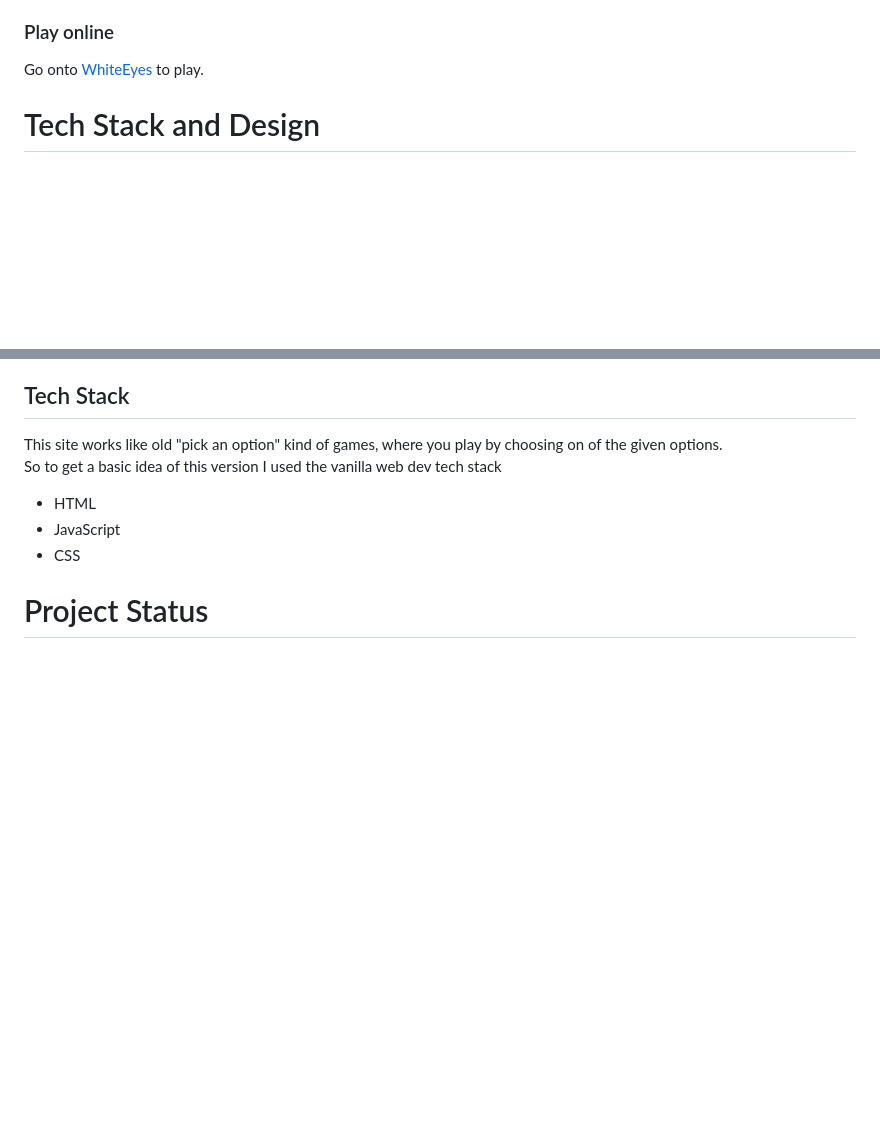
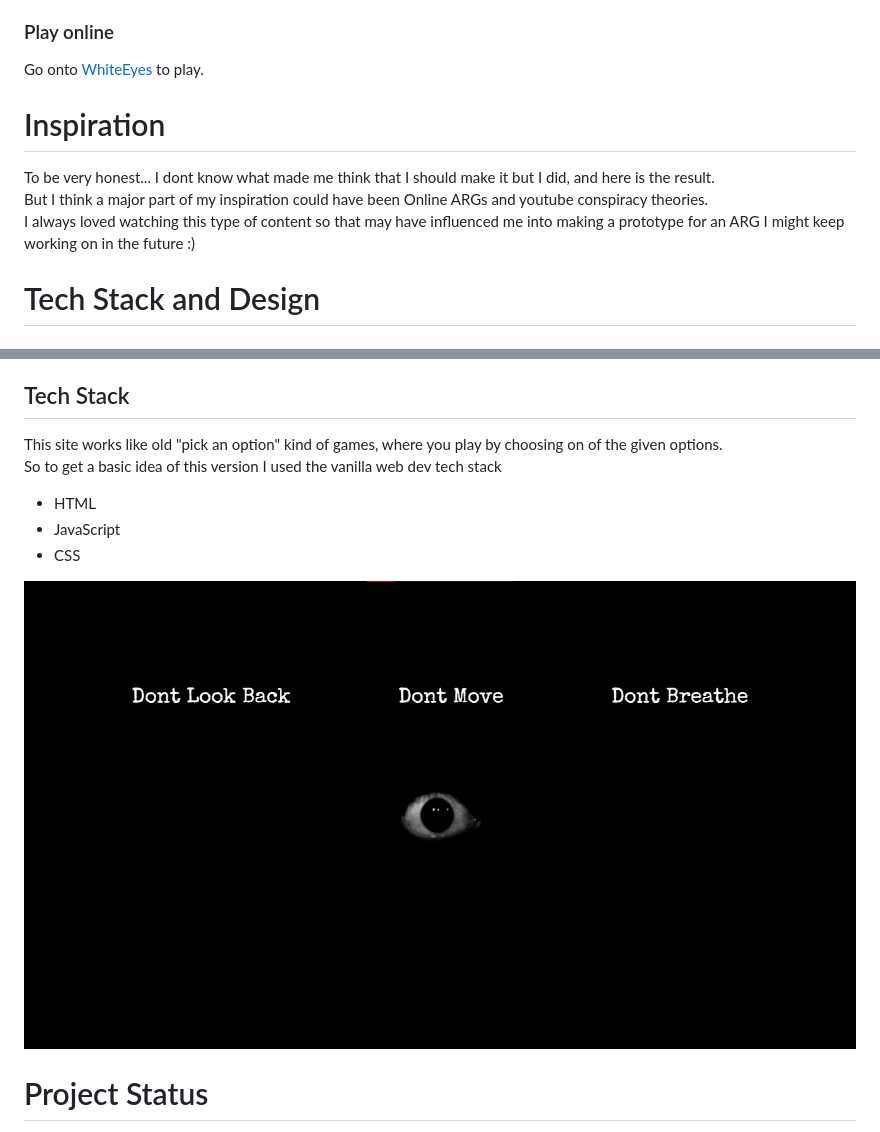
Before and after one commit to TheDespicableJam/WhiteEyes, a Markdown page: README.md, 2 parts joined by grey strips. Rendered like a GitHub page; pictures changed too: assets/readmeEye.png (added); blank space fills up the shorter version.

```diff
--- a/README.md
+++ b/README.md
@@ -11,6 +13,9 @@ This is a part of a bigger ARG I will be making.
 ### Play online
 Go onto [WhiteEyes](https://thedespicablejam.github.io/WhiteEyes/) to play.<br>
 
+# Inspiration
+To be very honest... I dont know what made me think that I should make it but I did, and here is the result. <br>
+But I think a major part of my inspiration could have been Online ARGs and youtube conspiracy theories. <br> I always loved watching this type of content so that may have influenced me into making a prototype for an ARG I might keep working on in the future :)
 
 # Tech Stack and Design
 
@@ -28,6 +33,7 @@ So to get a basic idea of this version I used the vanilla web dev tech stack
 <li>CSS</li>
 </ul>
 
+![eye](./assets/readmeEye.png)
 # Project Status
 WhiteEyes is an ongoing project, with this initial site being a part of a bigger ARG as stated earlier. <br>
 Though I like what I have built I would like to further refine the idea in later releases.
```
Also changed, not shown: other parts of README.md (+2 -0 lines), image-1.png (added), image.png (added), 1 other file.
